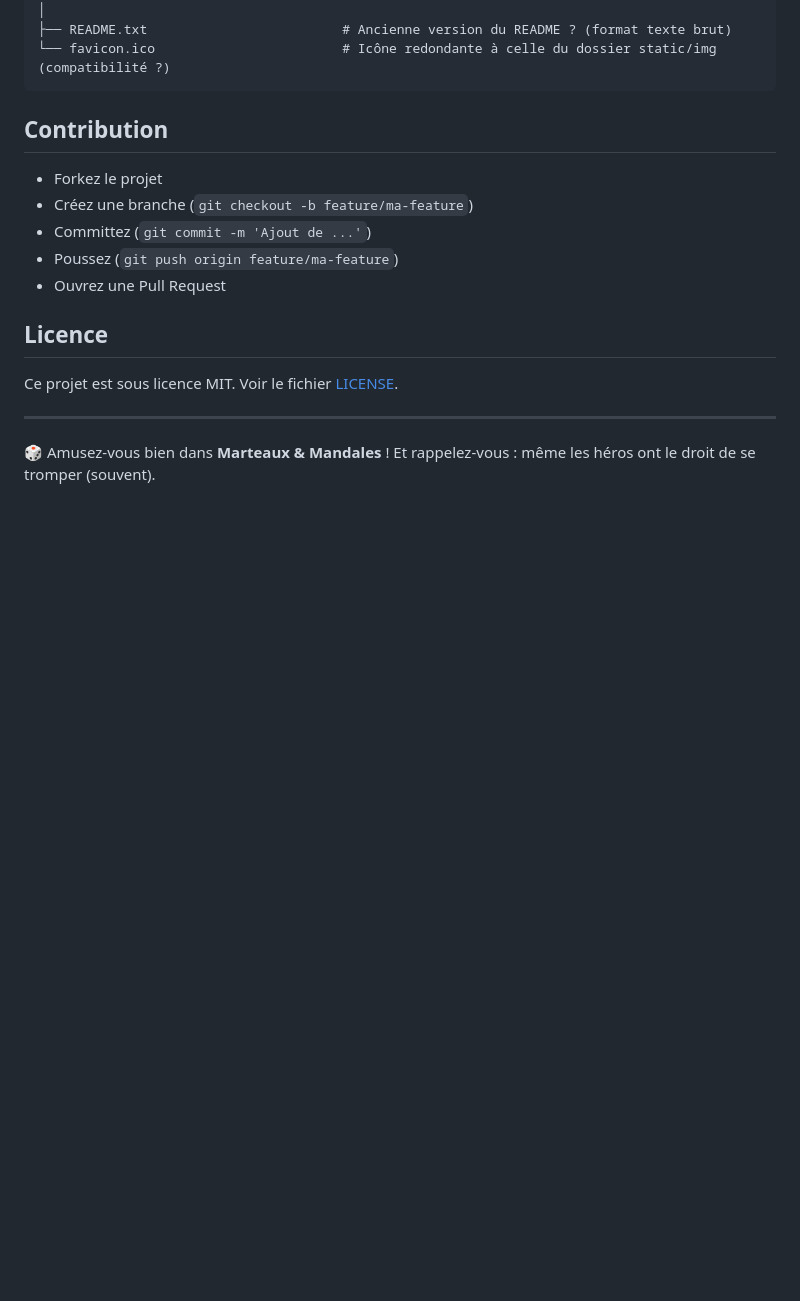
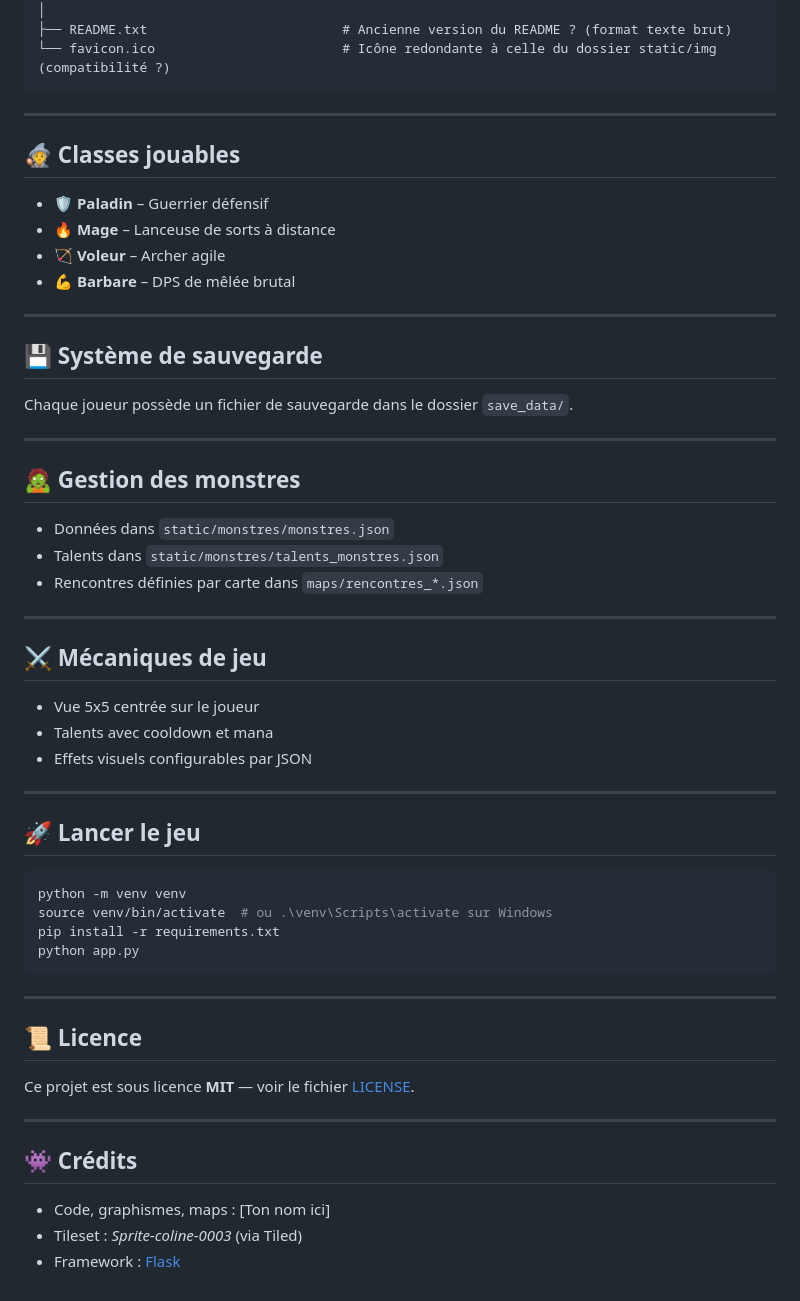
Before and after one commit to kithain/Marteau-Mandale, a Markdown page: README.md, the part around one of its changes. GitHub-like rendering; blank space fills up the shorter version.

````diff
--- a/README.md
+++ b/README.md
@@ -110,18 +107,58 @@ Bienvenue dans **Marteaux & Mandales**, un dungeon crawler humoristique basé su
 └── favicon.ico                        # Icône redondante à celle du dossier static/img (compatibilité ?)
 ```
 
-## Contribution
+---
 
-- Forkez le projet
-- Créez une branche (`git checkout -b feature/ma-feature`)
-- Committez (`git commit -m 'Ajout de ...'`)
-- Poussez (`git push origin feature/ma-feature`)
-- Ouvrez une Pull Request
+## 🧙 Classes jouables
 
-## Licence
-
-Ce projet est sous licence MIT. Voir le fichier [LICENSE](LICENSE).
+- **🛡️ Paladin** – Guerrier défensif
+- **🔥 Mage** – Lanceuse de sorts à distance
+- **🏹 Voleur** – Archer agile
+- **💪 Barbare** – DPS de mêlée brutal
 
 ---
 
-🎲 Amusez-vous bien dans **Marteaux & Mandales** ! Et rappelez-vous : même les héros ont le droit de se tromper (souvent).
+## 💾 Système de sauvegarde
+
+Chaque joueur possède un fichier de sauvegarde dans le dossier `save_data/`.
+
+---
+
+## 🧟 Gestion des monstres
+
+- Données dans `static/monstres/monstres.json`
+- Talents dans `static/monstres/talents_monstres.json`
+- Rencontres définies par carte dans `maps/rencontres_*.json`
+
+---
+
+## ⚔️ Mécaniques de jeu
+
+- Vue 5x5 centrée sur le joueur
+- Talents avec cooldown et mana
+- Effets visuels configurables par JSON
+
+---
+
+## 🚀 Lancer le jeu
+
+```bash
+python -m venv venv
+source venv/bin/activate  # ou .\venv\Scripts\activate sur Windows
+pip install -r requirements.txt
+python app.py
+```
+
+---
+
+## 📜 Licence
+
+Ce projet est sous licence **MIT** — voir le fichier [LICENSE](LICENSE).
+
+---
+
+## 👾 Crédits
+
+- Code, graphismes, maps : [Ton nom ici]
+- Tileset : *Sprite-coline-0003* (via Tiled)
+- Framework : [Flask](https://flask.palletsprojects.com/)
````
Also changed, not shown: other parts of README.md (+18 -21 lines).
